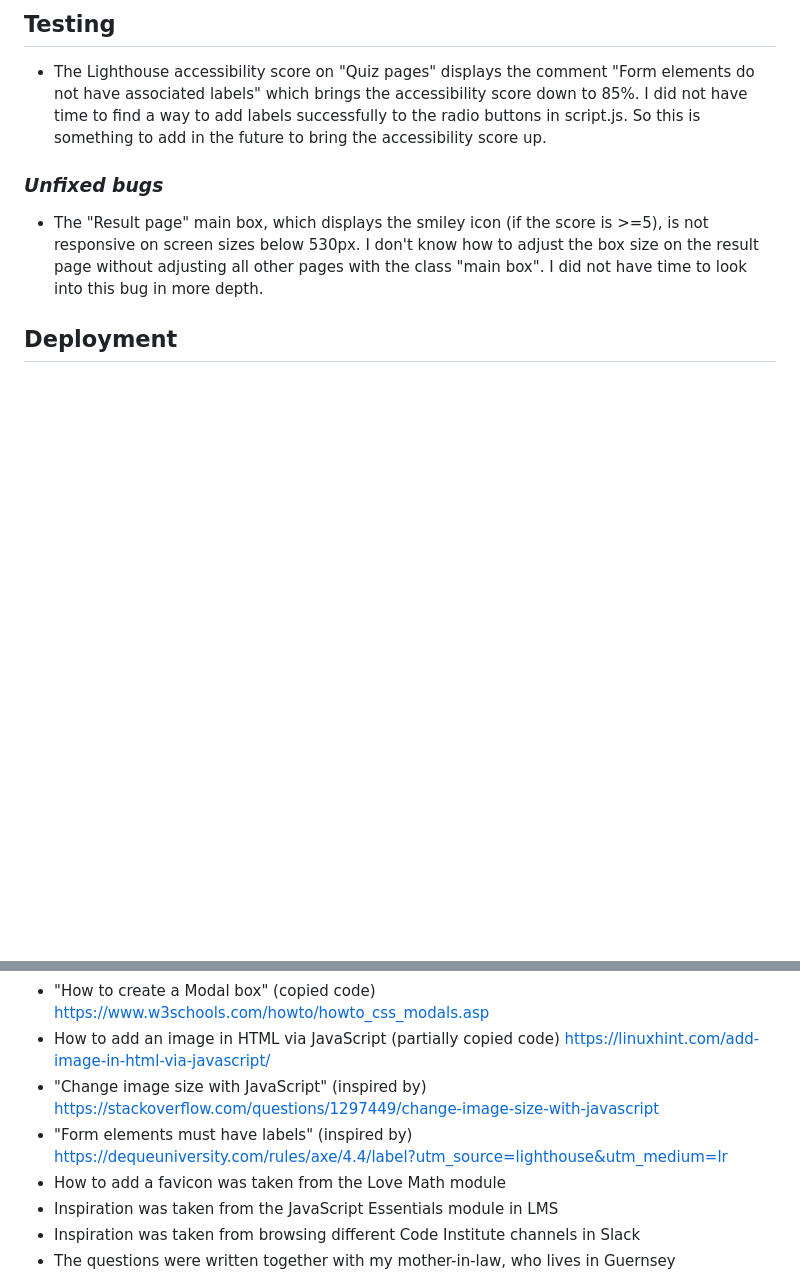
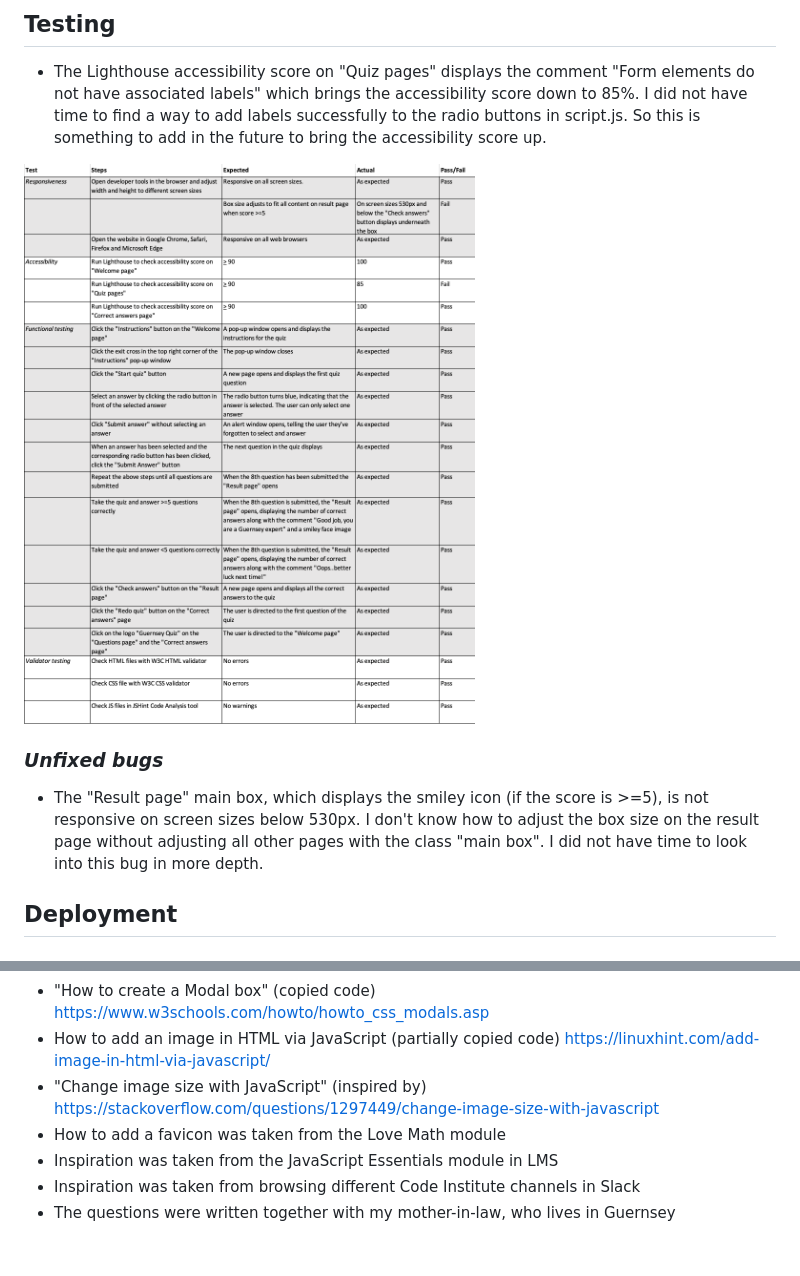
Before and after one commit to SaraMathews/Guernsey-quiz, a Markdown page: README.md, 2 parts joined by grey strips. GitHub-like rendering; pictures changed too: docs/testing-guernsey-quiz.png (added); blank space fills up the shorter version.

Commit message:
Update testing section in readme.md

```diff
--- a/README.md
+++ b/README.md
@@ -60,6 +60,7 @@ It's intended to give the user a deeper knowledge of Guernsey in a fun and inter
 ## **Testing**
 - The Lighthouse accessibility score on "Quiz pages" displays the comment "Form elements do not have associated labels" which brings the accessibility score down to 85%. I did not have time to find a way to add labels successfully to the radio buttons in script.js. So this is something to add in the future to bring the accessibility score up.
 
+![Image of testing results](docs/testing-guernsey-quiz.png)
  ### *Unfixed bugs*
  - The "Result page" main box, which displays the smiley icon (if the score is >=5), is not responsive on screen sizes below 530px. I don't know how to adjust the box size on the result page without adjusting all other pages with the class "main box". I did not have time to look into this bug in more depth.
  ## **Deployment**
@@ -91,7 +92,6 @@ The steps below were followed to clone the repository locally
 - "How to create a Modal box" (copied code) https://www.w3schools.com/howto/howto_css_modals.asp
 - How to add an image in HTML via JavaScript (partially copied code) https://linuxhint.com/add-image-in-html-via-javascript/
 - "Change image size with JavaScript" (inspired by) https://stackoverflow.com/questions/1297449/change-image-size-with-javascript
--  "Form <input> elements must have labels" (inspired by) https://dequeuniversity.com/rules/axe/4.4/label?utm_source=lighthouse&utm_medium=lr
 - How to add a favicon was taken from the Love Math module
 - Inspiration was taken from the JavaScript Essentials module in LMS
 - Inspiration was taken from browsing different Code Institute channels in Slack
```
